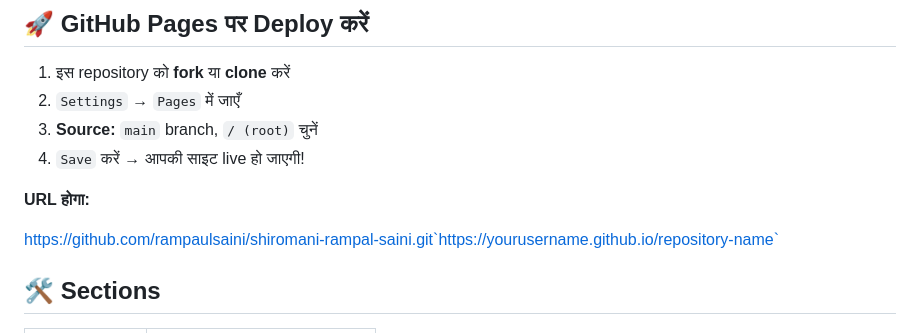
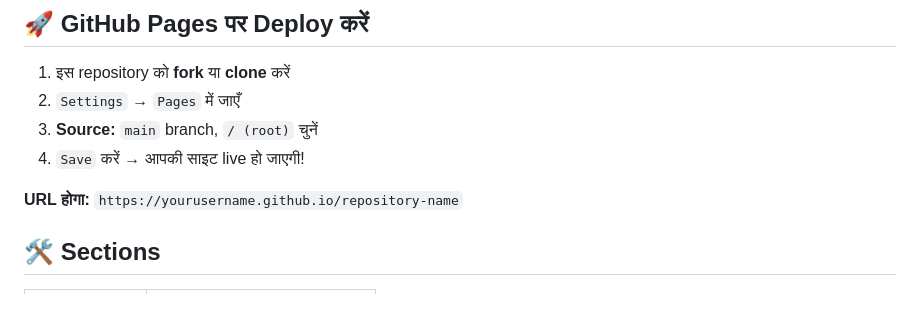
Before and after one commit to rampaulsaini/shiromani-rampal-saini, a Markdown page: README.md, the part around the change. Drawn GitHub-style; blank space fills up the shorter version.

Commit message:
Correct URL formatting in README.md
Fix formatting and update URL example in README.

```diff
--- a/README.md
+++ b/README.md
@@ -38,8 +38,7 @@
 4. `Save` करें → आपकी साइट live हो जाएगी!
 
 **URL होगा:**
-
-https://github.com/rampaulsaini/shiromani-rampal-saini.git`https://yourusername.github.io/repository-name`
+`https://yourusername.github.io/repository-name`
 ## 🛠️ Sections
 
 | Section | विवरण |
```
